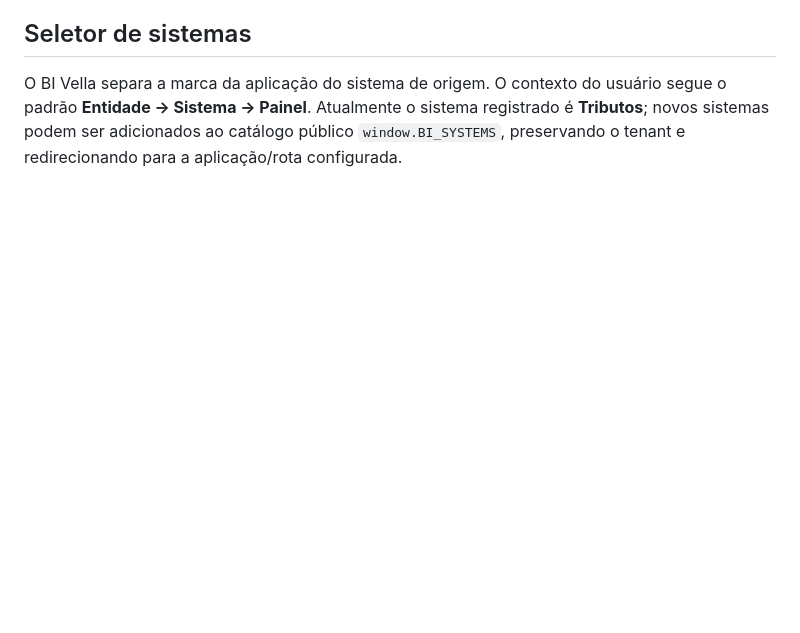
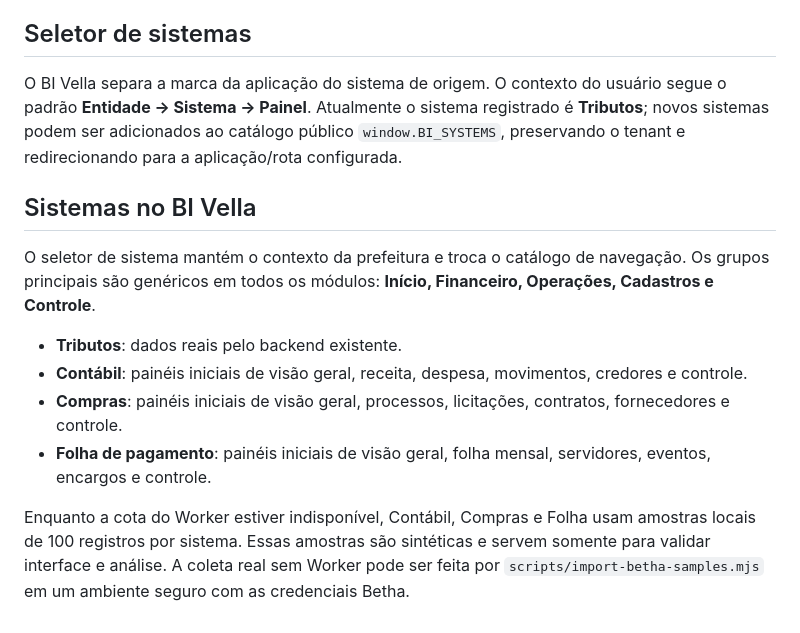
Before and after one commit to uelitonbueno-creator/betha, a Markdown page: README.md, the part around the change. Drawn GitHub-style; blank space fills up the shorter version.

Commit message:
Document BI Vella multi-system dashboards

```diff
--- a/README.md
+++ b/README.md
@@ -126,3 +126,15 @@ O analítico oferece busca, filtro por campos efetivamente presentes na fonte e
 ## Seletor de sistemas
 
 O BI Vella separa a marca da aplicação do sistema de origem. O contexto do usuário segue o padrão **Entidade → Sistema → Painel**. Atualmente o sistema registrado é **Tributos**; novos sistemas podem ser adicionados ao catálogo público `window.BI_SYSTEMS`, preservando o tenant e redirecionando para a aplicação/rota configurada.
+
+
+## Sistemas no BI Vella
+
+O seletor de sistema mantém o contexto da prefeitura e troca o catálogo de navegação. Os grupos principais são genéricos em todos os módulos: **Início, Financeiro, Operações, Cadastros e Controle**.
+
+- **Tributos**: dados reais pelo backend existente.
+- **Contábil**: painéis iniciais de visão geral, receita, despesa, movimentos, credores e controle.
+- **Compras**: painéis iniciais de visão geral, processos, licitações, contratos, fornecedores e controle.
+- **Folha de pagamento**: painéis iniciais de visão geral, folha mensal, servidores, eventos, encargos e controle.
+
+Enquanto a cota do Worker estiver indisponível, Contábil, Compras e Folha usam amostras locais de 100 registros por sistema. Essas amostras são sintéticas e servem somente para validar interface e análise. A coleta real sem Worker pode ser feita por `scripts/import-betha-samples.mjs` em um ambiente seguro com as credenciais Betha.
```
